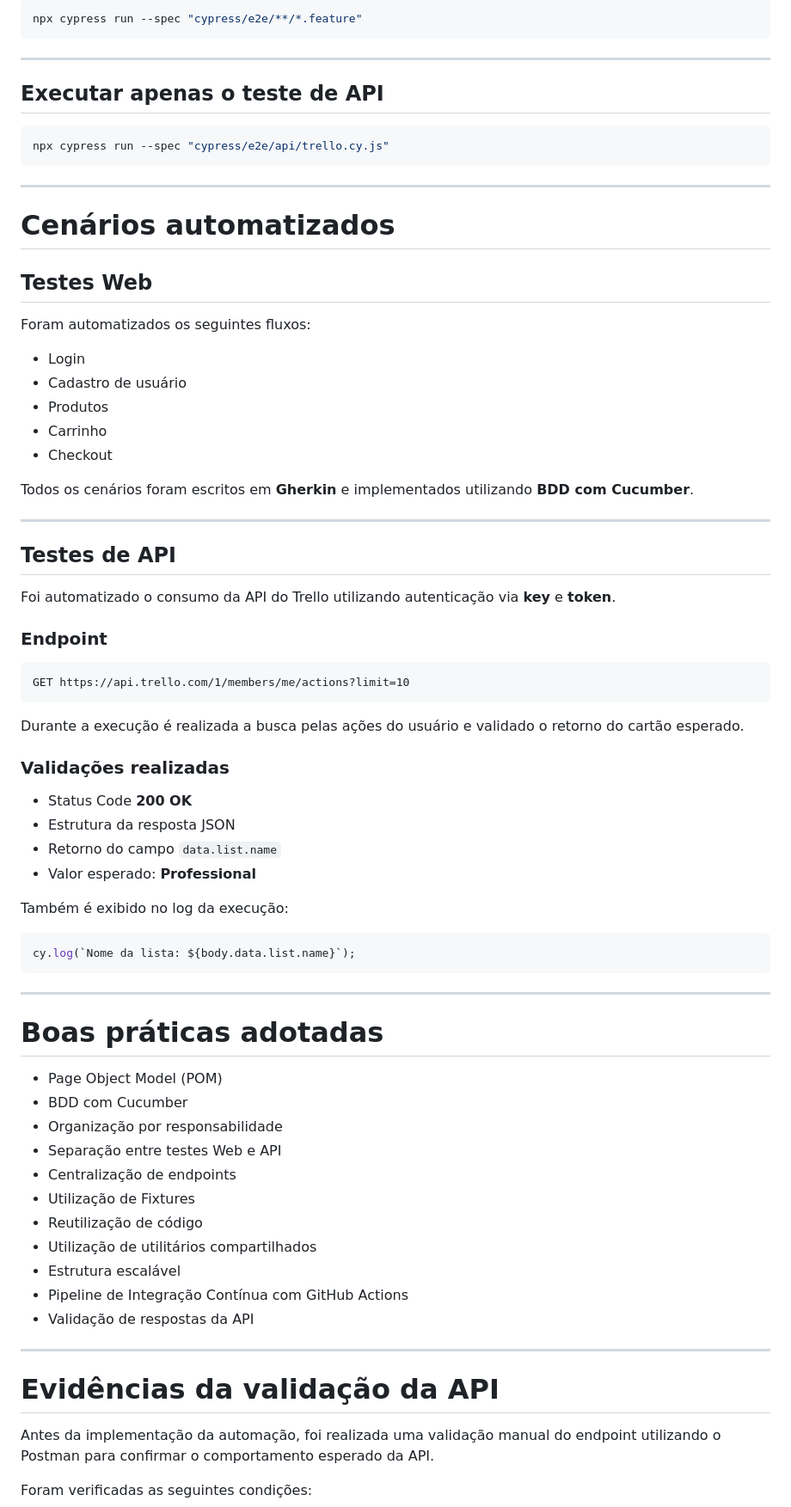
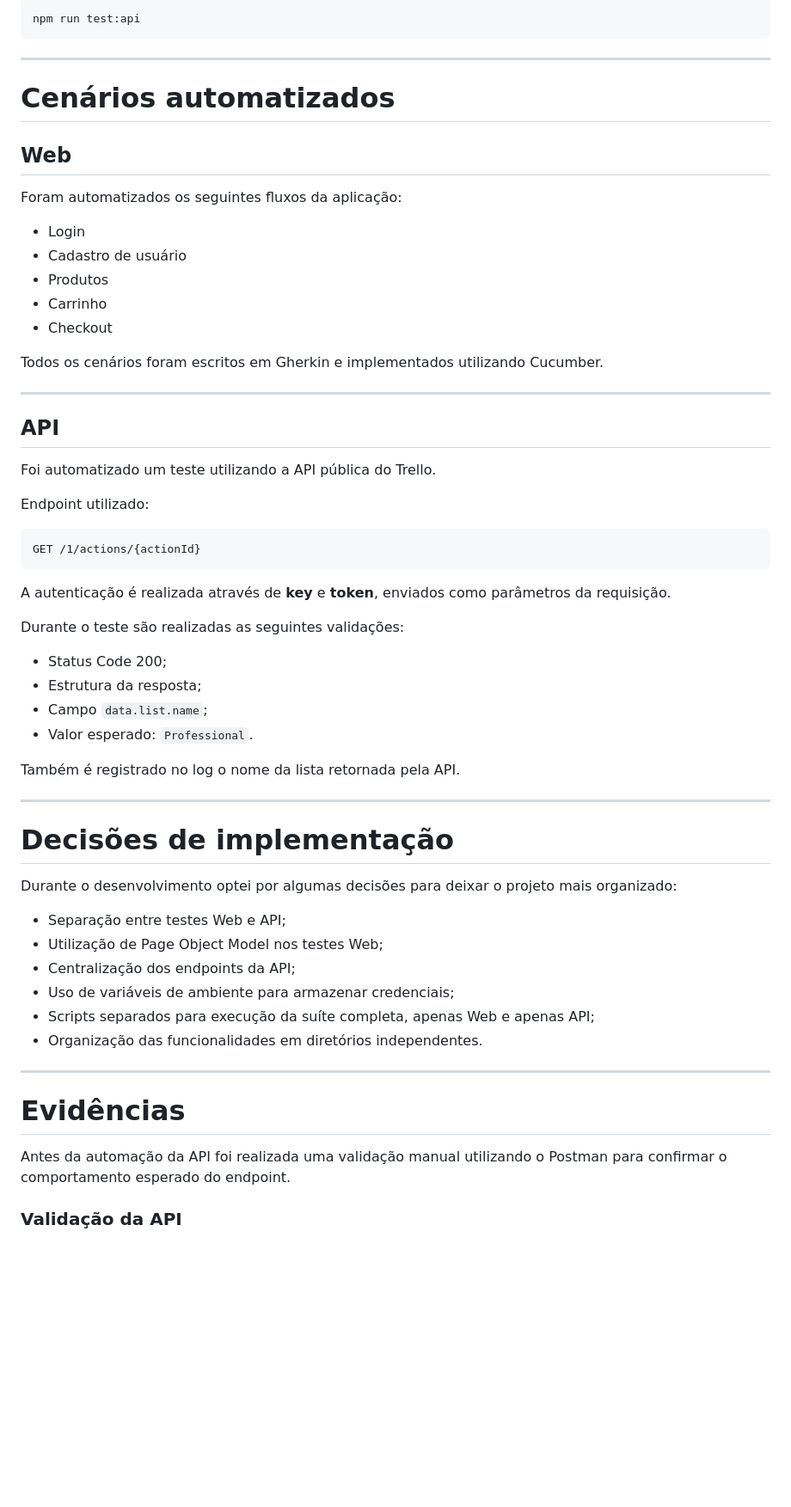
Before and after one commit to JussaraGomes2020/Desafio_2026, a Markdown page: README.md, the part around one of its changes. Shown at 86% size. Drawn GitHub-style; blank space fills up the shorter version.

Commit message:
Refatora projeto e finaliza desafio técnico de automação

````diff
--- a/README.md
+++ b/README.md
@@ -166,23 +152,15 @@ npx cypress run
 
 ```bash
-npx cypress run --spec "cypress/e2e/**/*.feature"
-```
-
----
-
-## Executar apenas o teste de API
-
-```bash
-npx cypress run --spec "cypress/e2e/api/trello.cy.js"
+npm run test:api
 ```
 
 ---
 
 # Cenários automatizados
 
-## Testes Web
+## Web
 
-Foram automatizados os seguintes fluxos:
+Foram automatizados os seguintes fluxos da aplicação:
 
 - Login
 - Cadastro de usuário
@@ -190,56 +168,49 @@ Foram automatizados os seguintes fluxos:
 - Carrinho
 - Checkout
 
-Todos os cenários foram escritos em **Gherkin** e implementados utilizando **BDD com Cucumber**.
+Todos os cenários foram escritos em Gherkin e implementados utilizando Cucumber.
 
 ---
 
-## Testes de API
+## API
 
-Foi automatizado o consumo da API do Trello utilizando autenticação via **key** e **token**.
+Foi automatizado um teste utilizando a API pública do Trello.
 
-### Endpoint
+Endpoint utilizado:
 
 ```http
-GET https://api.trello.com/1/members/me/actions?limit=10
+GET /1/actions/{actionId}
 ```
 
-Durante a execução é realizada a busca pelas ações do usuário e validado o retorno do cartão esperado.
+A autenticação é realizada através de **key** e **token**, enviados como parâmetros da requisição.
 
-### Validações realizadas
+Durante o teste são realizadas as seguintes validações:
 
-- Status Code **200 OK**
-- Estrutura da resposta JSON
-- Retorno do campo `data.list.name`
-- Valor esperado: **Professional**
+- Status Code 200;
+- Estrutura da resposta;
+- Campo `data.list.name`;
+- Valor esperado: `Professional`.
 
-Também é exibido no log da execução:
-
-```javascript
-cy.log(`Nome da lista: ${body.data.list.name}`);
-```
+Também é registrado no log o nome da lista retornada pela API.
 
 ---
 
-# Boas práticas adotadas
+# Decisões de implementação
 
-- Page Object Model (POM)
-- BDD com Cucumber
-- Organização por responsabilidade
-- Separação entre testes Web e API
-- Centralização de endpoints
-- Utilização de Fixtures
-- Reutilização de código
-- Utilização de utilitários compartilhados
-- Estrutura escalável
-- Pipeline de Integração Contínua com GitHub Actions
-- Validação de respostas da API
+Durante o desenvolvimento optei por algumas decisões para deixar o projeto mais organizado:
+
+- Separação entre testes Web e API;
+- Utilização de Page Object Model nos testes Web;
+- Centralização dos endpoints da API;
+- Uso de variáveis de ambiente para armazenar credenciais;
+- Scripts separados para execução da suíte completa, apenas Web e apenas API;
+- Organização das funcionalidades em diretórios independentes.
 
 ---
 
-# Evidências da validação da API
+# Evidências
 
-Antes da implementação da automação, foi realizada uma validação manual do endpoint utilizando o Postman para confirmar o comportamento esperado da API.
+Antes da automação da API foi realizada uma validação manual utilizando o Postman para confirmar o comportamento esperado do endpoint.
 
-Foram verificadas as seguintes condições:
+### Validação da API
 
````
Also changed, not shown: other parts of README.md (+62 -81 lines).
